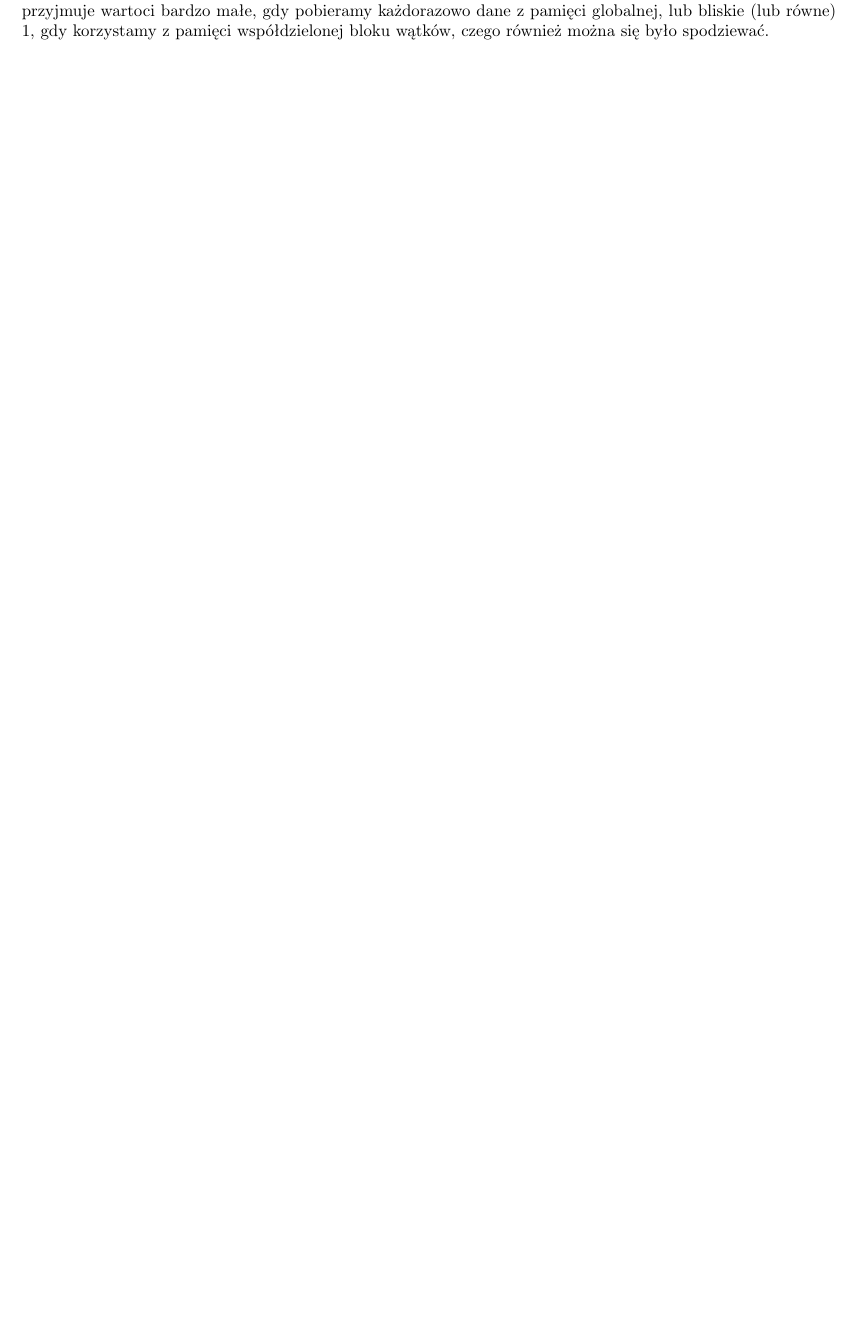
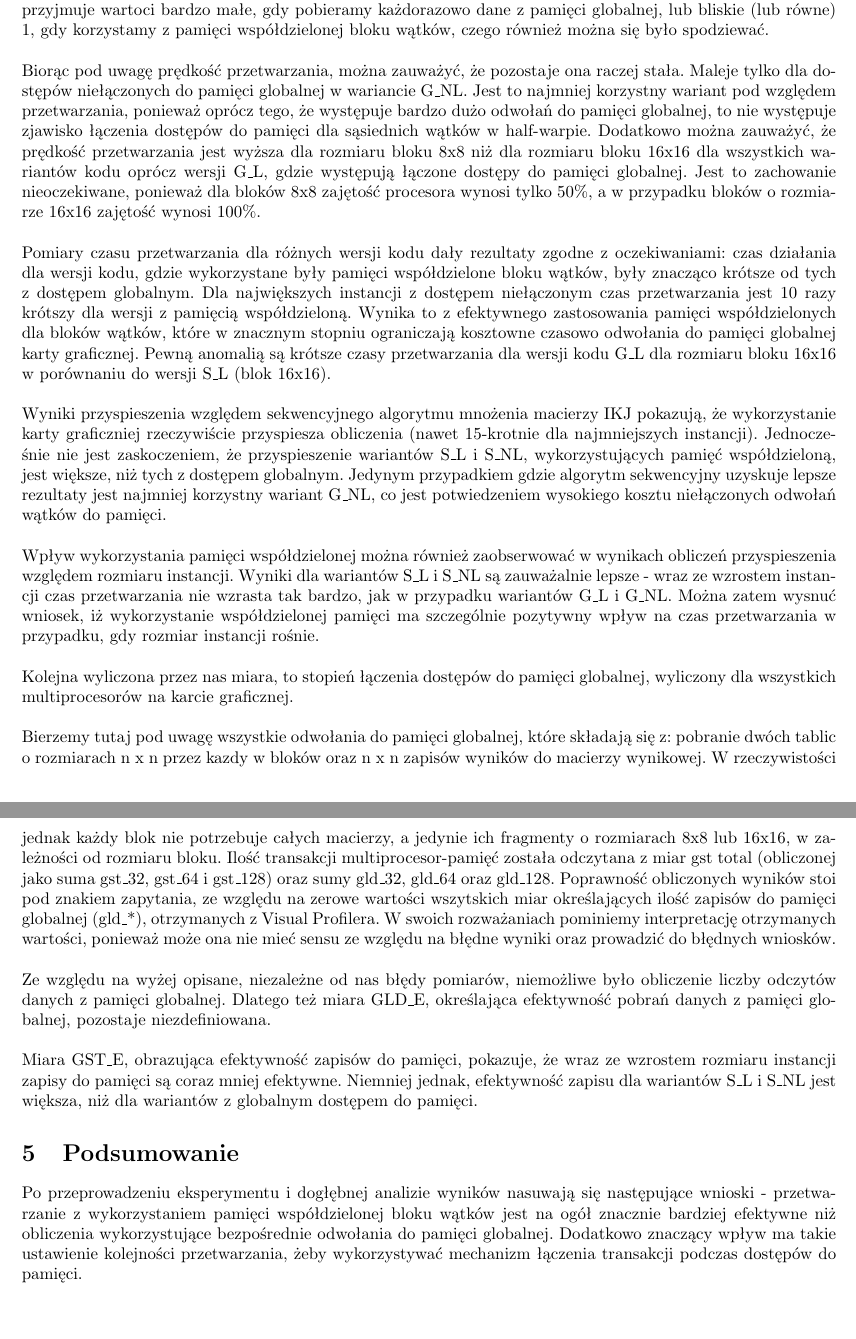
Before and after one commit to S-Maciejewski/PR, a LaTeX document (CUDA/Sprawozdanie/Sprawozdanie.tex): part of page 8 of 8 before the commit and two parts of pages 8 and 9 of 9 after it, the two joined at a grey line, cut so that both start at the same text, the shorter picture padded with empty space. The pictures show the PDF file CUDA/Sprawozdanie/Sprawozdanie.pdf that the author committed with the source.

Commit message:
Final corrections

```diff
--- a/CUDA/Sprawozdanie/Sprawozdanie.tex
+++ b/CUDA/Sprawozdanie/Sprawozdanie.tex
@@ -369,3 +372,5 @@ Nazwy kolumn:
 	\item GST\_E - gst\_efficiency
 \end{itemize}
 
+Nazwy wersji:
+\begin{itemize}
@@ -372,3 +381,4 @@ Nazwy kolumn:
+\end{itemize}
 
 \section{Wnioski}
 Przy analizie wyników przeprowadzonego eksperymentu można na pierwszy rzut oka zauważyć
@@ -378,7 +388,69 @@ pamięcią bloku wątków. Obie obserwacje były łatwe do przewidzenia, bowiem
 wykorzystanych miar efektywności - zajętość multiprocesora obliczyliśmy w kalkulatorze zajętości,
 a CGMA, jako miara instensywności obliczeń przyjmuje wartoci bardzo małe, gdy pobieramy
 każdorazowo dane z pamięci globalnej, lub bliskie (lub równe) 1, gdy korzystamy z pamięci
-współdzielonej bloku wątków, czego również można się było spodziewać.
+współdzielonej bloku wątków, czego również można się było spodziewać. \\
+
+Biorąc pod uwagę prędkość przetwarzania, można zauważyć, że pozostaje ona raczej stała. Maleje tylko dla dostępów niełączonych
+do pamięci globalnej w wariancie G\_NL. Jest to najmniej korzystny wariant pod względem przetwarzania, ponieważ
+oprócz tego, że występuje bardzo dużo odwołań do pamięci globalnej, to nie występuje zjawisko łączenia dostępów do pamięci
+dla sąsiednich wątków w half-warpie. Dodatkowo można zauważyć, że prędkość przetwarzania
+jest wyższa dla rozmiaru bloku 8x8 niż dla rozmiaru bloku 16x16 dla wszystkich wariantów kodu
+oprócz wersji G\_L, gdzie występują łączone dostępy do pamięci globalnej. Jest to zachowanie
+nieoczekiwane, ponieważ dla bloków 8x8 zajętość procesora wynosi tylko 50\%, a w przypadku bloków o
+rozmiarze 16x16 zajętość wynosi 100\%. \\
+
+Pomiary czasu przetwarzania dla różnych wersji kodu dały rezultaty zgodne z oczekiwaniami:
+czas działania dla wersji kodu, gdzie wykorzystane były pamięci współdzielone bloku wątków,
+były znacząco krótsze od tych z dostępem globalnym. Dla największych instancji z dostępem
+niełączonym czas przetwarzania jest 10 razy krótszy dla wersji z pamięcią współdzieloną.
+Wynika to z efektywnego zastosowania pamięci współdzielonych dla bloków wątków, które w
+znacznym stopniu ograniczają kosztowne czasowo odwołania do pamięci globalnej karty graficznej.
+Pewną anomalią są krótsze czasy przetwarzania dla wersji kodu G\_L dla rozmiaru bloku 16x16
+w porównaniu do wersji S\_L (blok 16x16). \\
+
+Wyniki przyspieszenia względem sekwencyjnego algorytmu mnożenia macierzy IKJ pokazują, że
+wykorzystanie karty graficzniej rzeczywiście przyspiesza obliczenia (nawet 15-krotnie dla
+najmniejszych instancji). Jednocześnie nie jest zaskoczeniem, że przyspieszenie wariantów
+S\_L i S\_NL, wykorzystujących pamięć współdzieloną, jest większe, niż tych z dostępem
+globalnym. Jedynym przypadkiem gdzie algorytm sekwencyjny uzyskuje lepsze
+rezultaty jest najmniej korzystny wariant G\_NL, co jest potwiedzeniem wysokiego kosztu
+niełączonych odwołań wątków do pamięci. \\
+
+Wpływ wykorzystania pamięci współdzielonej można również zaobserwować w wynikach obliczeń
+przyspieszenia względem rozmiaru instancji. Wyniki dla wariantów S\_L i S\_NL są zauważalnie
+lepsze - wraz ze wzrostem instancji czas przetwarzania nie wzrasta tak bardzo, jak w przypadku
+wariantów G\_L i G\_NL. Można zatem wysnuć wniosek, iż wykorzystanie współdzielonej pamięci
+ma szczególnie pozytywny wpływ na czas przetwarzania w przypadku, gdy rozmiar instancji rośnie. \\
+
+Kolejna wyliczona przez nas miara, to stopień łączenia dostępów do pamięci globalnej,
+wyliczony dla wszystkich multiprocesorów na karcie graficznej. \\
+
+Bierzemy tutaj pod uwagę wszystkie odwołania do pamięci globalnej, które składają się z:
+pobranie dwóch tablic o rozmiarach n x n przez kazdy w bloków oraz n x n
+zapisów wyników do macierzy wynikowej. W rzeczywistości jednak każdy blok nie potrzebuje
+całych macierzy, a jedynie ich fragmenty o rozmiarach 8x8 lub 16x16, w zależności
+od rozmiaru bloku. Ilość transakcji multiprocesor-pamięć została odczytana z
+miar gst total (obliczonej jako suma gst\_32, gst\_64 i gst\_128) oraz sumy gld\_32, gld\_64 oraz
+gld\_128. Poprawność obliczonych wyników stoi pod znakiem zapytania, ze względu na zerowe wartości
+wszytskich miar określających ilość zapisów do pamięci globalnej (gld\_*), otrzymanych
+z Visual Profilera. W swoich rozważaniach pominiemy interpretację otrzymanych
+wartości, ponieważ może ona nie mieć sensu ze względu na błędne wyniki oraz prowadzić do
+błędnych wniosków. \\
+
+Ze względu na wyżej opisane, niezależne od nas błędy pomiarów, niemożliwe było obliczenie
+liczby odczytów danych z pamięci globalnej. Dlatego też miara GLD\_E, określająca efektywność
+pobrań danych z pamięci globalnej, pozostaje niezdefiniowana. \\
+
+Miara GST\_E, obrazująca efektywność zapisów do pamięci, pokazuje, że wraz ze wzrostem rozmiaru
+instancji zapisy do pamięci są coraz mniej efektywne. Niemniej jednak, efektywność zapisu dla
+wariantów S\_L i S\_NL jest większa, niż dla wariantów z globalnym dostępem do pamięci.
+
+\section{Podsumowanie}
+Po przeprowadzeniu eksperymentu i dogłębnej analizie wyników nasuwają się następujące wnioski -
+przetwarzanie z wykorzystaniem pamięci współdzielonej bloku wątków jest na ogół znacznie bardziej
+efektywne niż obliczenia wykorzystujące bezpośrednie odwołania do pamięci globalnej. Dodatkowo
+znaczący wpływ ma takie ustawienie kolejności przetwarzania, żeby wykorzystywać mechanizm łączenia
+transakcji podczas dostępów do pamięci.
 
 
 \end{document}
```
Also changed, not shown: CUDA/Sprawozdanie/Sprawozdanie.pdf, CUDA/Sprawozdanie/Sprawozdanie.tex (103 more changed lines), 5 other files.
